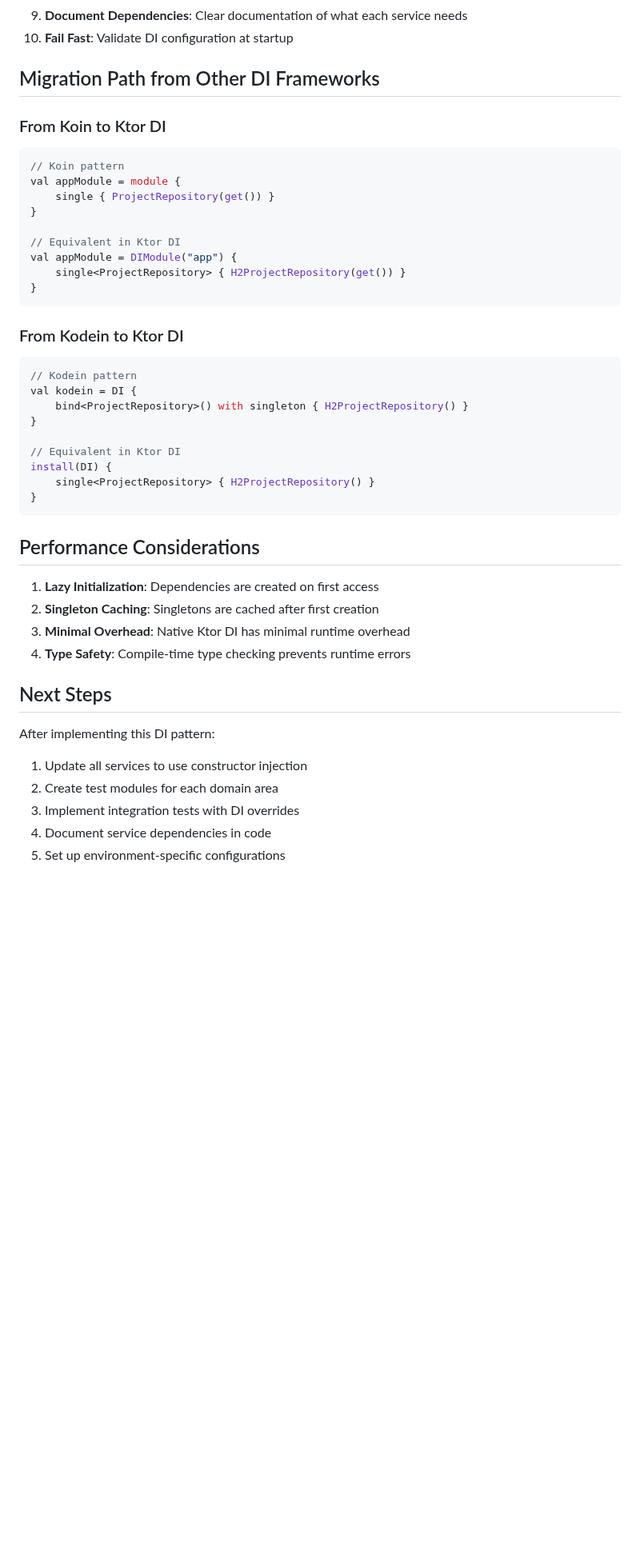
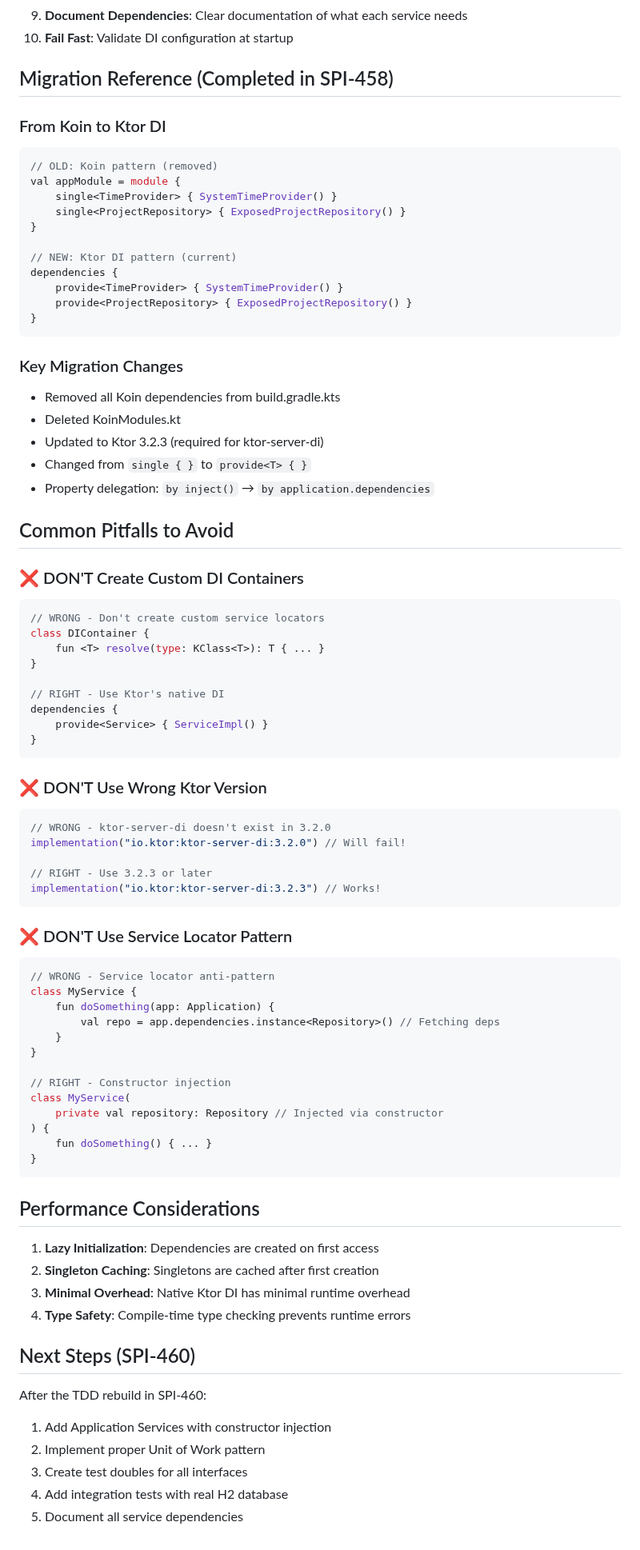
Before and after one commit to spiralhouse/cycletime, a Markdown page: docs/technical-design/dependency-injection-patterns.md, the part around one of its changes. Shown at 80% size. GitHub-like rendering; blank space fills up the shorter version.

````diff
--- a/docs/technical-design/dependency-injection-patterns.md
+++ b/docs/technical-design/dependency-injection-patterns.md
@@ -1061,33 +1133,69 @@ beforeEach {
 9. **Document Dependencies**: Clear documentation of what each service needs
 10. **Fail Fast**: Validate DI configuration at startup
 
-## Migration Path from Other DI Frameworks
+## Migration Reference (Completed in SPI-458)
 
 ### From Koin to Ktor DI
 
 ```kotlin
-// Koin pattern
+// OLD: Koin pattern (removed)
 val appModule = module {
-    single { ProjectRepository(get()) }
+    single<TimeProvider> { SystemTimeProvider() }
+    single<ProjectRepository> { ExposedProjectRepository() }
 }
 
-// Equivalent in Ktor DI
-val appModule = DIModule("app") {
-    single<ProjectRepository> { H2ProjectRepository(get()) }
+// NEW: Ktor DI pattern (current)
+dependencies {
+    provide<TimeProvider> { SystemTimeProvider() }
+    provide<ProjectRepository> { ExposedProjectRepository() }
 }
 ```
 
-### From Kodein to Ktor DI
+### Key Migration Changes
+- Removed all Koin dependencies from build.gradle.kts
+- Deleted KoinModules.kt
+- Updated to Ktor 3.2.3 (required for ktor-server-di)
+- Changed from `single { }` to `provide<T> { }`
+- Property delegation: `by inject()` → `by application.dependencies`
 
+## Common Pitfalls to Avoid
+
+### ❌ DON'T Create Custom DI Containers
 ```kotlin
-// Kodein pattern
-val kodein = DI {
-    bind<ProjectRepository>() with singleton { H2ProjectRepository() }
+// WRONG - Don't create custom service locators
+class DIContainer {
+    fun <T> resolve(type: KClass<T>): T { ... }
 }
 
-// Equivalent in Ktor DI
-install(DI) {
-    single<ProjectRepository> { H2ProjectRepository() }
+// RIGHT - Use Ktor's native DI
+dependencies {
+    provide<Service> { ServiceImpl() }
+}
+```
+
+### ❌ DON'T Use Wrong Ktor Version
+```kotlin
+// WRONG - ktor-server-di doesn't exist in 3.2.0
+implementation("io.ktor:ktor-server-di:3.2.0") // Will fail!
+
+// RIGHT - Use 3.2.3 or later
+implementation("io.ktor:ktor-server-di:3.2.3") // Works!
+```
+
+### ❌ DON'T Use Service Locator Pattern
+```kotlin
+// WRONG - Service locator anti-pattern
+class MyService {
+    fun doSomething(app: Application) {
+        val repo = app.dependencies.instance<Repository>() // Fetching deps
+    }
+}
+
+// RIGHT - Constructor injection
+class MyService(
+    private val repository: Repository // Injected via constructor
+) {
+    fun doSomething() { ... }
 }
 ```
 
@@ -1098,12 +1206,12 @@ install(DI) {
 3. **Minimal Overhead**: Native Ktor DI has minimal runtime overhead
 4. **Type Safety**: Compile-time type checking prevents runtime errors
 
-## Next Steps
+## Next Steps (SPI-460)
 
-After implementing this DI pattern:
+After the TDD rebuild in SPI-460:
 
-1. Update all services to use constructor injection
-2. Create test modules for each domain area
-3. Implement integration tests with DI overrides
-4. Document service dependencies in code
-5. Set up environment-specific configurations
+1. Add Application Services with constructor injection
+2. Implement proper Unit of Work pattern
+3. Create test doubles for all interfaces
+4. Add integration tests with real H2 database
+5. Document all service dependencies
````
Also changed, not shown: other parts of docs/technical-design/dependency-injection-patterns.md (+175 -103 lines), CLAUDE.md (+5 -5 lines).
